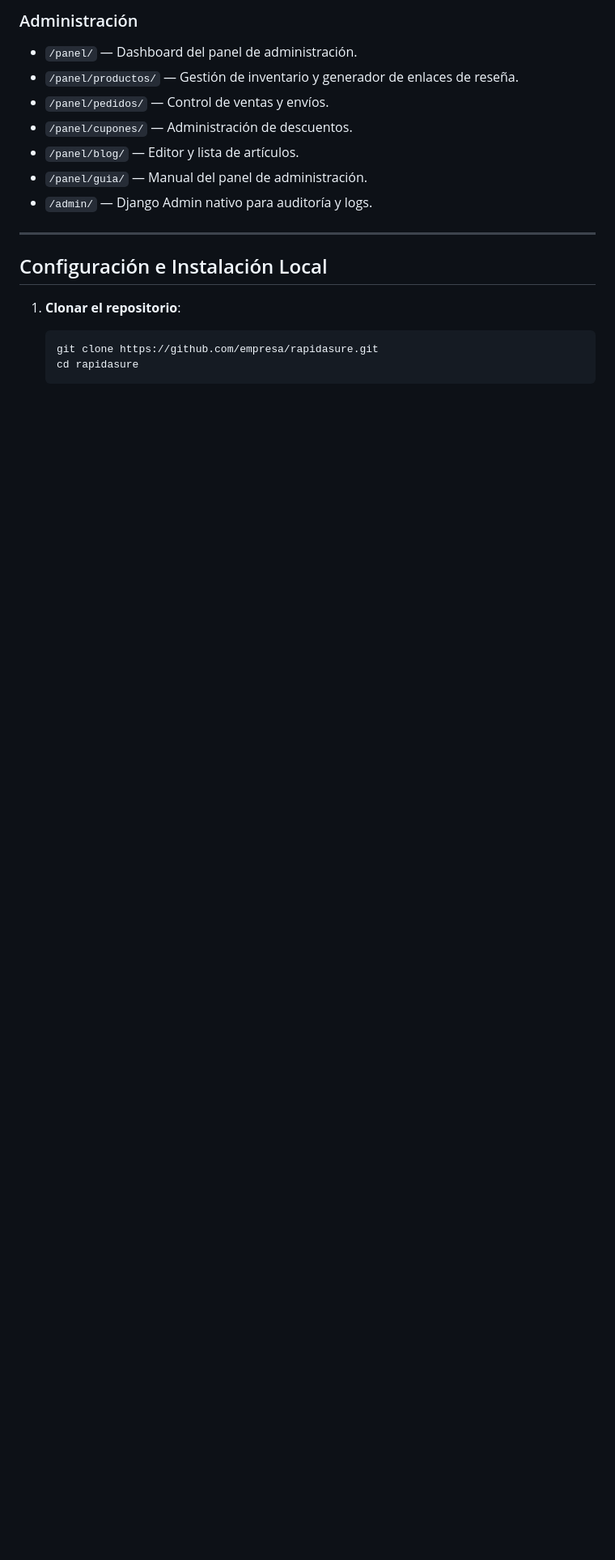
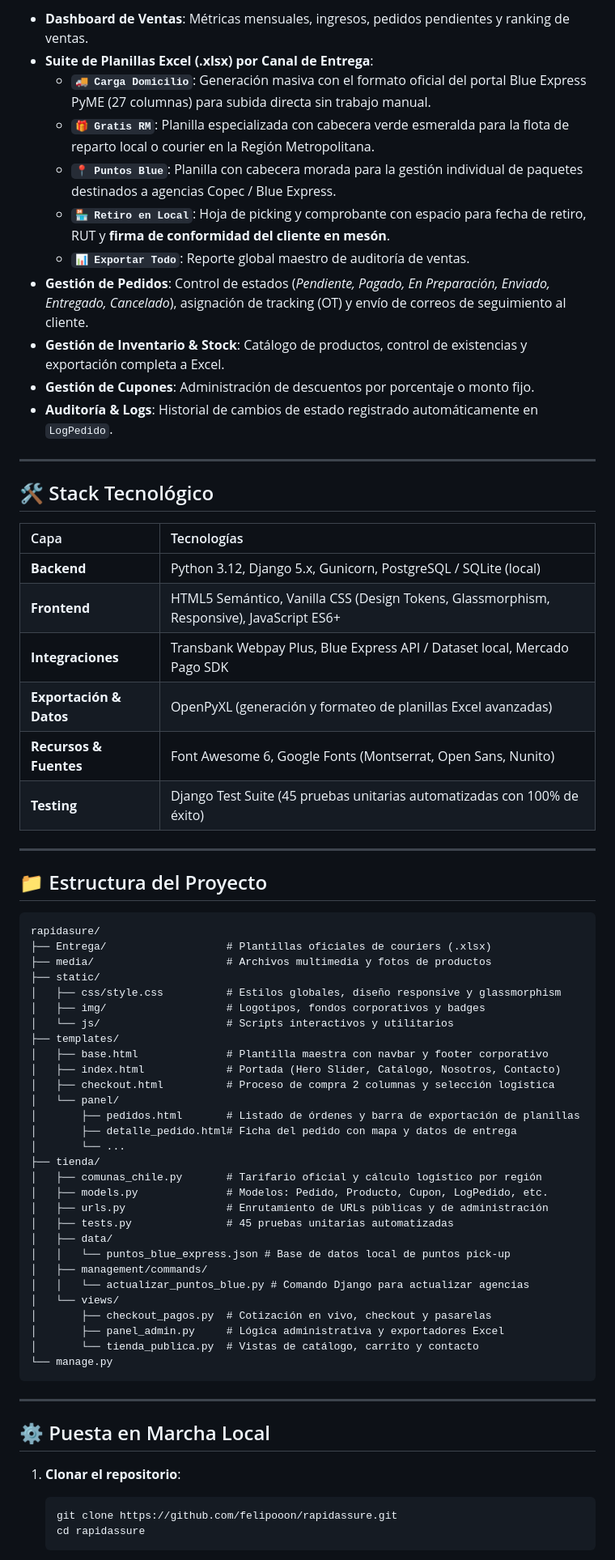
Before and after one commit to felipooon/rapidassure, a Markdown page: README.md, the part around one of its changes. Shown at 81% size. Rendered like a GitHub page; blank space fills up the shorter version.

Commit message:
docs: actualizar README con la documentacion de Rapidassure Retail 2.0

````diff
--- a/README.md
+++ b/README.md
@@ -49,20 +45,72 @@ Plataforma e-commerce corporativa y panel de gestión integral desarrollada con
 
-### Administración
-- `/panel/` — Dashboard del panel de administración.
-- `/panel/productos/` — Gestión de inventario y generador de enlaces de reseña.
-- `/panel/pedidos/` — Control de ventas y envíos.
-- `/panel/cupones/` — Administración de descuentos.
-- `/panel/blog/` — Editor y lista de artículos.
-- `/panel/guia/` — Manual del panel de administración.
-- `/admin/` — Django Admin nativo para auditoría y logs.
+- **Dashboard de Ventas**: Métricas mensuales, ingresos, pedidos pendientes y ranking de ventas.
+- **Suite de Planillas Excel (.xlsx) por Canal de Entrega**:
+  - **`🚚 Carga Domicilio`**: Generación masiva con el formato oficial del portal Blue Express PyME (27 columnas) para subida directa sin trabajo manual.
+  - **`🎁 Gratis RM`**: Planilla especializada con cabecera verde esmeralda para la flota de reparto local o courier en la Región Metropolitana.
+  - **`📍 Puntos Blue`**: Planilla con cabecera morada para la gestión individual de paquetes destinados a agencias Copec / Blue Express.
+  - **`🏪 Retiro en Local`**: Hoja de picking y comprobante con espacio para fecha de retiro, RUT y **firma de conformidad del cliente en mesón**.
+  - **`📊 Exportar Todo`**: Reporte global maestro de auditoría de ventas.
+- **Gestión de Pedidos**: Control de estados (*Pendiente, Pagado, En Preparación, Enviado, Entregado, Cancelado*), asignación de tracking (OT) y envío de correos de seguimiento al cliente.
+- **Gestión de Inventario & Stock**: Catálogo de productos, control de existencias y exportación completa a Excel.
+- **Gestión de Cupones**: Administración de descuentos por porcentaje o monto fijo.
+- **Auditoría & Logs**: Historial de cambios de estado registrado automáticamente en `LogPedido`.
 
 ---
 
-## Configuración e Instalación Local
+## 🛠️ Stack Tecnológico
+
+| Capa | Tecnologías |
+| :--- | :--- |
+| **Backend** | Python 3.12, Django 5.x, Gunicorn, PostgreSQL / SQLite (local) |
+| **Frontend** | HTML5 Semántico, Vanilla CSS (Design Tokens, Glassmorphism, Responsive), JavaScript ES6+ |
+| **Integraciones** | Transbank Webpay Plus, Blue Express API / Dataset local, Mercado Pago SDK |
+| **Exportación & Datos** | OpenPyXL (generación y formateo de planillas Excel avanzadas) |
+| **Recursos & Fuentes** | Font Awesome 6, Google Fonts (Montserrat, Open Sans, Nunito) |
+| **Testing** | Django Test Suite (45 pruebas unitarias automatizadas con 100% de éxito) |
+
+---
+
+## 📁 Estructura del Proyecto
+
+```text
+rapidasure/
+├── Entrega/                   # Plantillas oficiales de couriers (.xlsx)
+├── media/                     # Archivos multimedia y fotos de productos
+├── static/
+│   ├── css/style.css          # Estilos globales, diseño responsive y glassmorphism
+│   ├── img/                   # Logotipos, fondos corporativos y badges
+│   └── js/                    # Scripts interactivos y utilitarios
+├── templates/
+│   ├── base.html              # Plantilla maestra con navbar y footer corporativo
+│   ├── index.html             # Portada (Hero Slider, Catálogo, Nosotros, Contacto)
+│   ├── checkout.html          # Proceso de compra 2 columnas y selección logística
+│   └── panel/
+│       ├── pedidos.html       # Listado de órdenes y barra de exportación de planillas
+│       ├── detalle_pedido.html# Ficha del pedido con mapa y datos de entrega
+│       └── ...
+├── tienda/
+│   ├── comunas_chile.py       # Tarifario oficial y cálculo logístico por región
+│   ├── models.py              # Modelos: Pedido, Producto, Cupon, LogPedido, etc.
+│   ├── urls.py                # Enrutamiento de URLs públicas y de administración
+│   ├── tests.py               # 45 pruebas unitarias automatizadas
+│   ├── data/
+│   │   └── puntos_blue_express.json # Base de datos local de puntos pick-up
+│   ├── management/commands/
+│   │   └── actualizar_puntos_blue.py # Comando Django para actualizar agencias
+│   └── views/
+│       ├── checkout_pagos.py  # Cotización en vivo, checkout y pasarelas
+│       ├── panel_admin.py     # Lógica administrativa y exportadores Excel
+│       └── tienda_publica.py  # Vistas de catálogo, carrito y contacto
+└── manage.py
+```
+
+---
+
+## ⚙️ Puesta en Marcha Local
 
 1. **Clonar el repositorio**:
    ```bash
-   git clone https://github.com/empresa/rapidasure.git
-   cd rapidasure
+   git clone https://github.com/felipooon/rapidassure.git
+   cd rapidassure
    ```
 
````
Also changed, not shown: other parts of README.md (+50 -43 lines).
